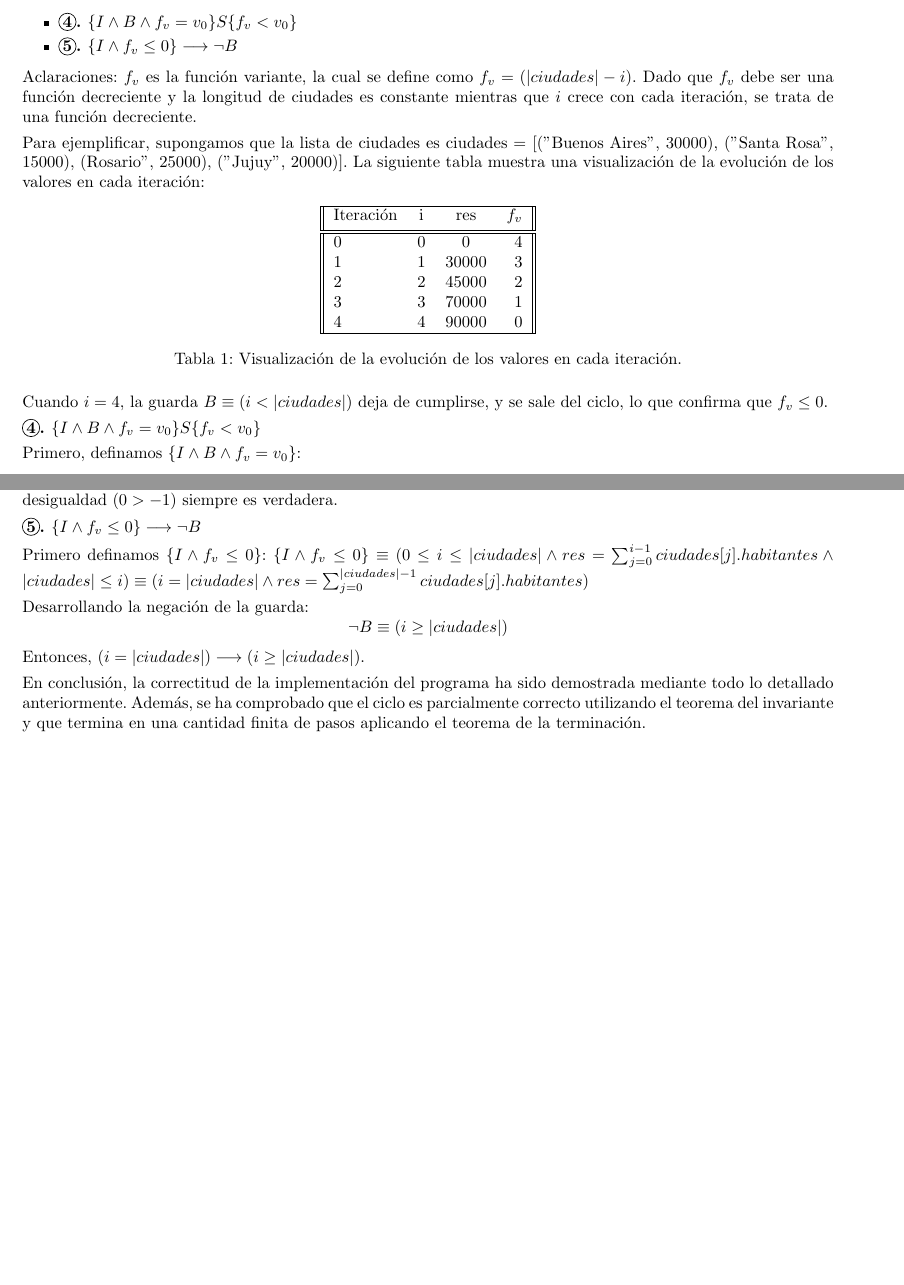
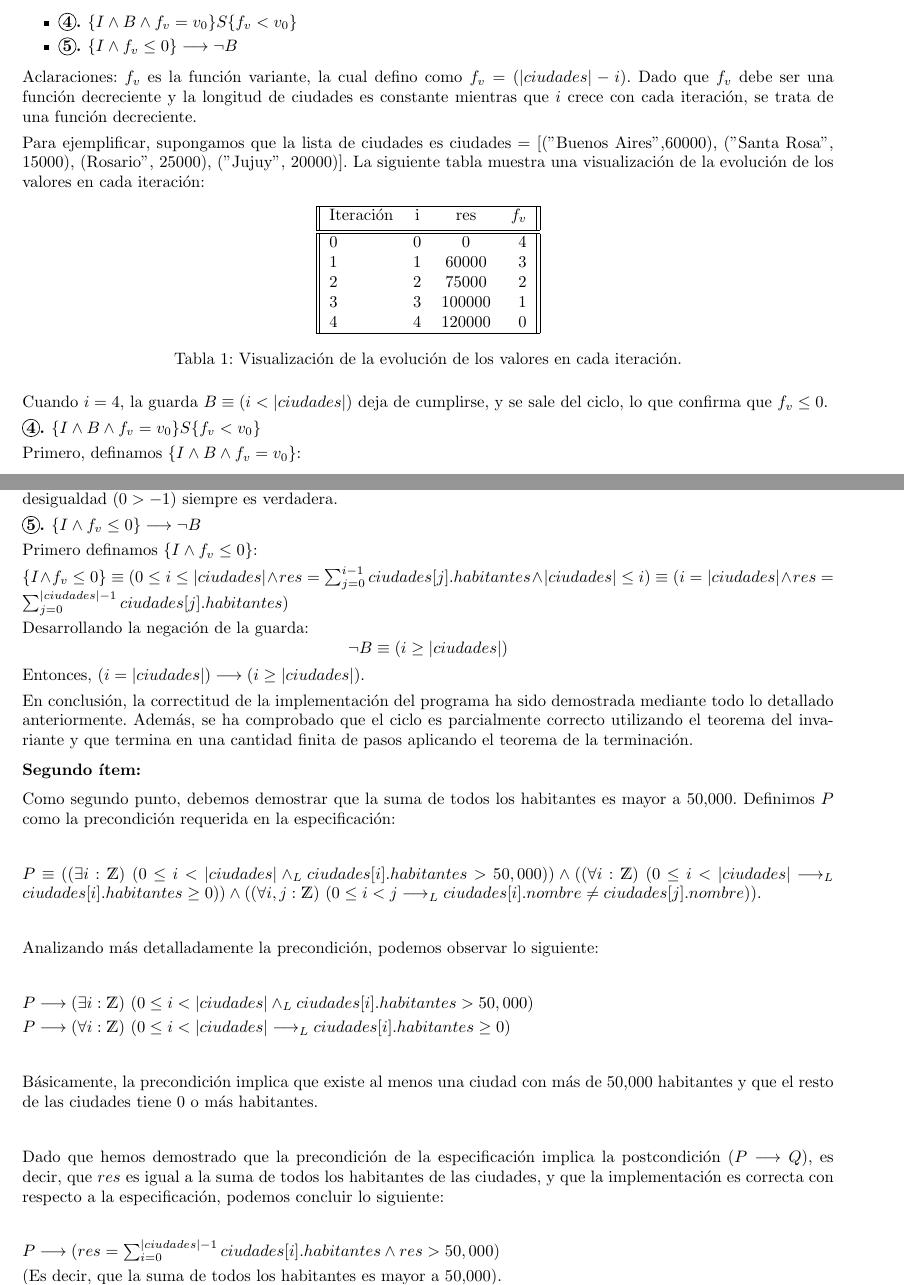
Before and after one commit to MartoNievas/TP-Algo-1-, a LaTeX document (TP- Algo 1.tex): two parts of pages 6 and 7 of 7, joined at a grey line, cut so that both start at the same text, the shorter picture padded with empty space. Compiled offline with pdfLaTeX.

Commit message:
Ultimo punto terminado

```diff
--- a/TP- Algo 1.tex
+++ b/TP- Algo 1.tex
@@ -229,9 +229,9 @@ Para verificar que el ciclo concluye, debemos verificar los siguientes axiomas d
 	\item \textbf{\Circled{5}. $\{I \land f_v \leq 0\} \implica \neg B$}
 \end{itemize}
 
-Aclaraciones: $f_v$ es la función variante, la cual se define como $f_v = (\longitud{ciudades} - i)$. Dado que $f_v$ debe ser una función decreciente y la longitud de ciudades es constante mientras que $i$ crece con cada iteración, se trata de una función decreciente.
+Aclaraciones: $f_v$ es la función variante, la cual defino como $f_v = (\longitud{ciudades} - i)$. Dado que $f_v$ debe ser una función decreciente y la longitud de ciudades es constante mientras que $i$ crece con cada iteración, se trata de una función decreciente.
 
-Para ejemplificar, supongamos que la lista de ciudades es ciudades = [("Buenos Aires", 30000), ("Santa Rosa", 15000), ("Rosario", 25000), ("Jujuy", 20000)]. La siguiente tabla muestra una visualización de la evolución de los valores en cada iteración:
+Para ejemplificar, supongamos que la lista de ciudades es ciudades = [("Buenos Aires",60000), ("Santa Rosa", 15000), ("Rosario", 25000), ("Jujuy", 20000)]. La siguiente tabla muestra una visualización de la evolución de los valores en cada iteración:
 
 \begin{table}[h!]
 	\centering
@@ -240,10 +240,10 @@ Para ejemplificar, supongamos que la lista de ciudades es ciudades = [("Buenos A
 		Iteración & i & res & $f_v$ \\ [0.5ex]
 		\hline\hline
 		0 & 0 & 0 & 4 \\
-		1 & 1 & 30000 & 3 \\
-		2 & 2 & 45000 & 2 \\
-		3 & 3 & 70000 & 1 \\
-		4 & 4 & 90000 & 0 \\
+		1 & 1 & 60000 & 3 \\
+		2 & 2 & 75000 & 2 \\
+		3 & 3 & 100000 & 1 \\
+		4 & 4 & 120000 & 0 \\
 		\hline
 	\end{tabular}
 	\caption{Visualización de la evolución de los valores en cada iteración.}
@@ -290,7 +290,7 @@ Luego, verificamos si $\{I \land B \land f_v = v_0\} \implica Wp(S_c, f_v < v_0)
 
 \textbf{\Circled{5}. $\{I \land f_v \leq 0\} \implica \neg B$}
 
-Primero definamos $\{I \land f_v \leq 0\}$:
+Primero definamos $\{I \land f_v \leq 0\}$: \\ [0.1cm]
 $
 \{I \land f_v \leq 0\} \equiv (0 \leq i \leq \longitud{ciudades} \land res = \sum_{j=0}^{i-1}ciudades[j].habitantes \land \longitud{ciudades} \leq i) \equiv (i = \longitud{ciudades} \land res = \sum_{j=0}^{\longitud{ciudades}-1}ciudades[j].habitantes)
 $
@@ -301,6 +301,24 @@ Desarrollando la negación de la guarda:
 \]
 Entonces, $(i = \longitud{ciudades}) \implica (i \geq \longitud{ciudades})$.
 
-En conclusión, la correctitud de la implementación del programa ha sido demostrada mediante todo lo detallado anteriormente. Además, se ha comprobado que el ciclo es parcialmente correcto utilizando el teorema del invariante y que termina en una cantidad finita de pasos aplicando el teorema de la terminación.
+En conclusión, la correctitud de la implementación del programa ha sido demostrada mediante todo lo detallado anteriormente. Además, se ha comprobado que el ciclo es parcialmente correcto utilizando el teorema del invariante y que termina en una cantidad finita de pasos aplicando el teorema de la terminación. \\ [0.2cm]
+\textbf{Segundo ítem:} \\ [0.2cm]
+Como segundo punto, debemos demostrar que la suma de todos los habitantes es mayor a 50,000. Definimos $P$ como la precondición requerida en la especificación: \\ [0.2cm]
+
+$P \equiv (\existe[unalinea]{i}{\ent}{0 \leq i < \longitud{ciudades} \yLuego ciudades[i].habitantes > 50,000}) \land (\paraTodo[unalinea]{i}{\ent}{0 \leq i < \longitud{ciudades} \implicaLuego ciudades[i].habitantes \geq 0}) \land (\paraTodo[unalinea]{i, j}{\ent}{0 \leq i < j \implicaLuego ciudades[i].nombre \neq ciudades[j].nombre})$. \\ [0.2cm]
+
+Analizando más detalladamente la precondición, podemos observar lo siguiente: \\ [0.2cm]
+
+$P \implica \existe[unalinea]{i}{\ent}{0 \leq i < \longitud{ciudades} \yLuego ciudades[i].habitantes > 50,000}$ \\ [0.1cm]
+$P \implica \paraTodo[unalinea]{i}{\ent}{0 \leq i < \longitud{ciudades} \implicaLuego ciudades[i].habitantes \geq 0}$ \\ [0.2cm]
+
+Básicamente, la precondición implica que existe al menos una ciudad con más de 50,000 habitantes y que el resto de las ciudades tiene 0 o más habitantes. \\ [0.2cm]
+
+Dado que hemos demostrado que la precondición de la especificación implica la postcondición ($P \implica Q$), es decir, que $res$ es igual a la suma de todos los habitantes de las ciudades, y que la implementación es correcta con respecto a la especificación, podemos concluir lo siguiente: \\ [0.2cm]
+
+$P \implica (res = \sum_{i=0}^{\longitud{ciudades}-1} ciudades[i].habitantes \land res > 50,000)$ \\ [0.1cm]
+(Es decir, que la suma de todos los habitantes es mayor a 50,000).
+
+
 \end{quote}
 \end{document}
```
Also changed, not shown: TP- Algo 1.pdf, 2 other files.
